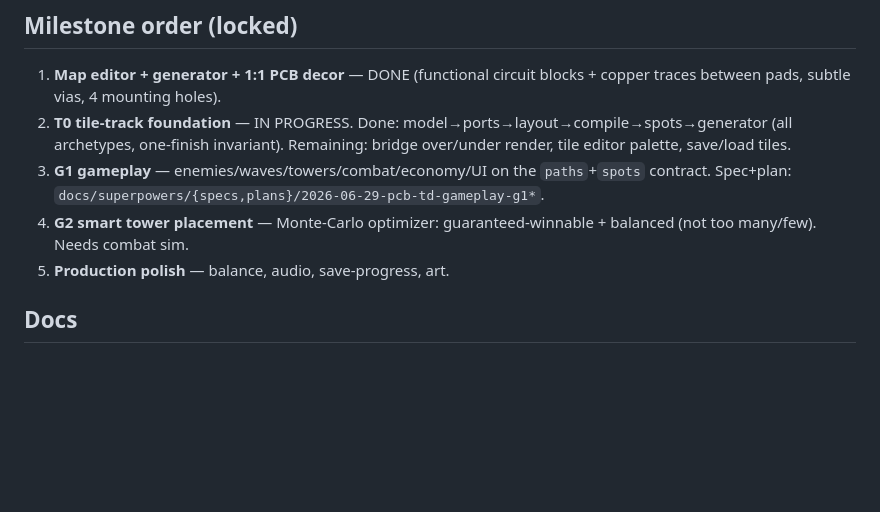
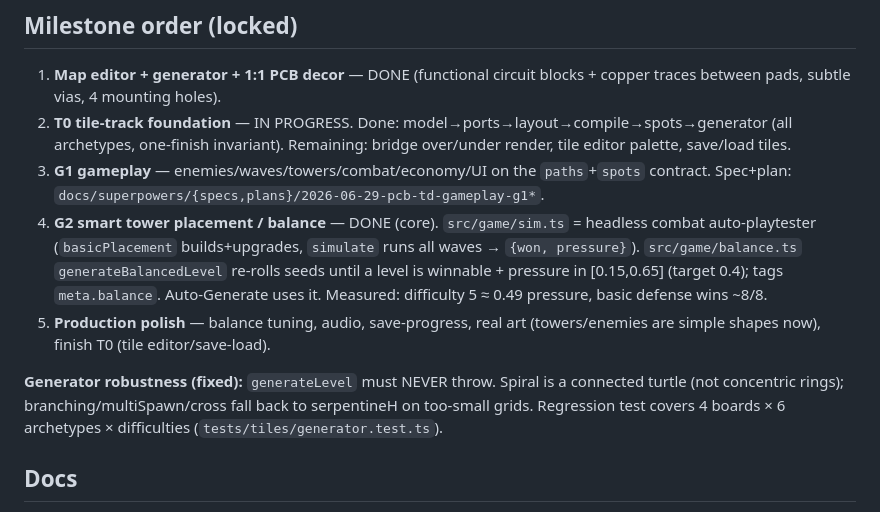
Before and after one commit to maeshchenko/game-towers-pcb, a Markdown page: MEMORY.md, the part around the change. Rendered like a GitHub page; blank space fills up the shorter version.

Commit message:
MEMORY: статус G2 (баланс) и устойчивость генератора

```diff
--- a/MEMORY.md
+++ b/MEMORY.md
@@ -35,8 +35,10 @@ serpentineH/V, spiral, branching (split→merge→one finish), multiSpawn (N spa
 1. **Map editor + generator + 1:1 PCB decor** — DONE (functional circuit blocks + copper traces between pads, subtle vias, 4 mounting holes).
 2. **T0 tile-track foundation** — IN PROGRESS. Done: model→ports→layout→compile→spots→generator (all archetypes, one-finish invariant). Remaining: bridge over/under render, tile editor palette, save/load tiles.
 3. **G1 gameplay** — enemies/waves/towers/combat/economy/UI on the `paths`+`spots` contract. Spec+plan: `docs/superpowers/{specs,plans}/2026-06-29-pcb-td-gameplay-g1*`.
-4. **G2 smart tower placement** — Monte-Carlo optimizer: guaranteed-winnable + balanced (not too many/few). Needs combat sim.
-5. **Production polish** — balance, audio, save-progress, art.
+4. **G2 smart tower placement / balance** — DONE (core). `src/game/sim.ts` = headless combat auto-playtester (`basicPlacement` builds+upgrades, `simulate` runs all waves → `{won, pressure}`). `src/game/balance.ts` `generateBalancedLevel` re-rolls seeds until a level is winnable + pressure in [0.15,0.65] (target 0.4); tags `meta.balance`. Auto-Generate uses it. Measured: difficulty 5 ≈ 0.49 pressure, basic defense wins ~8/8.
+5. **Production polish** — balance tuning, audio, save-progress, real art (towers/enemies are simple shapes now), finish T0 (tile editor/save-load).
+
+**Generator robustness (fixed):** `generateLevel` must NEVER throw. Spiral is a connected turtle (not concentric rings); branching/multiSpawn/cross fall back to serpentineH on too-small grids. Regression test covers 4 boards × 6 archetypes × difficulties (`tests/tiles/generator.test.ts`).
 
 ## Docs
 Specs/plans under `docs/superpowers/{specs,plans}/`; TD-map taxonomy + PCB-realism research under `docs/research/` and `.superpowers/sdd/` (gitignored scratch: briefs, reports, progress ledger).
```
